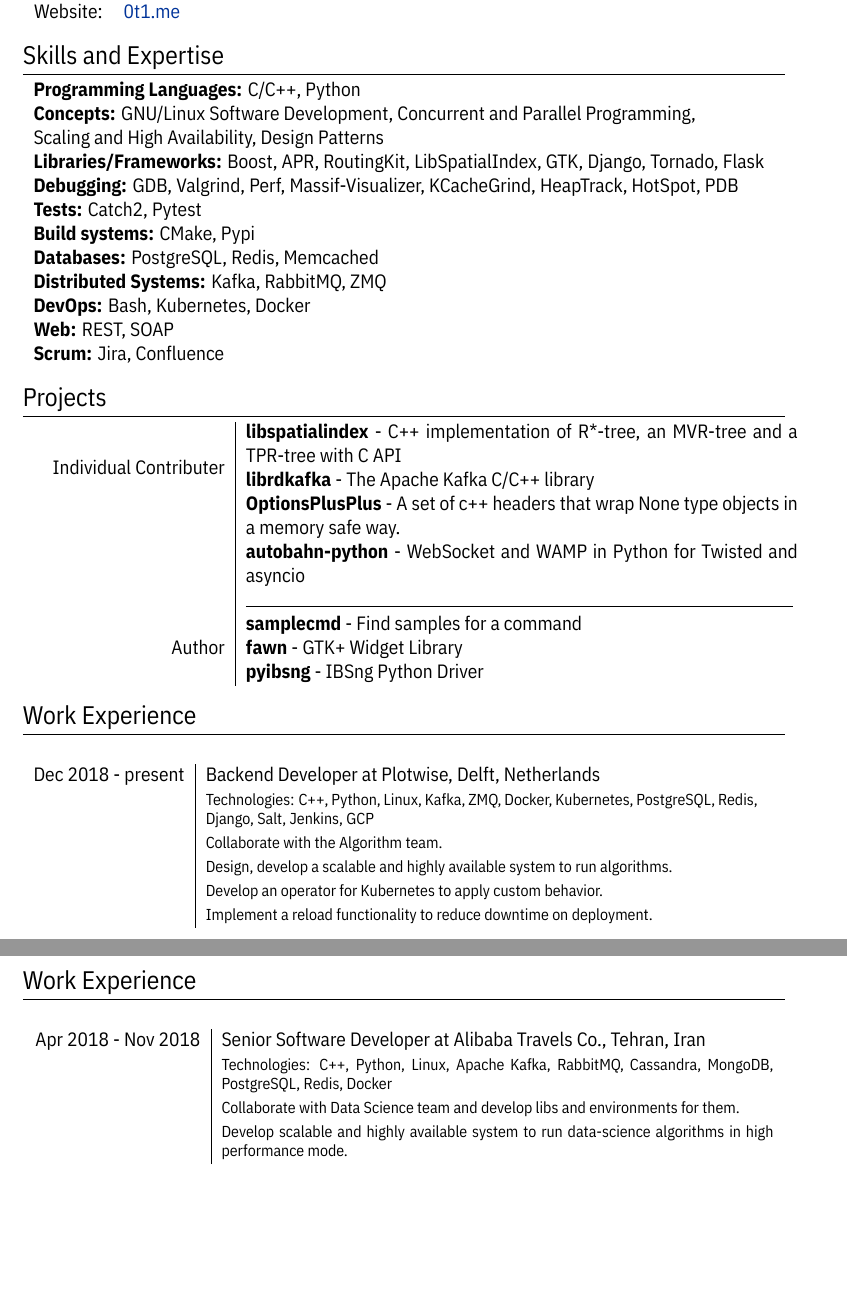
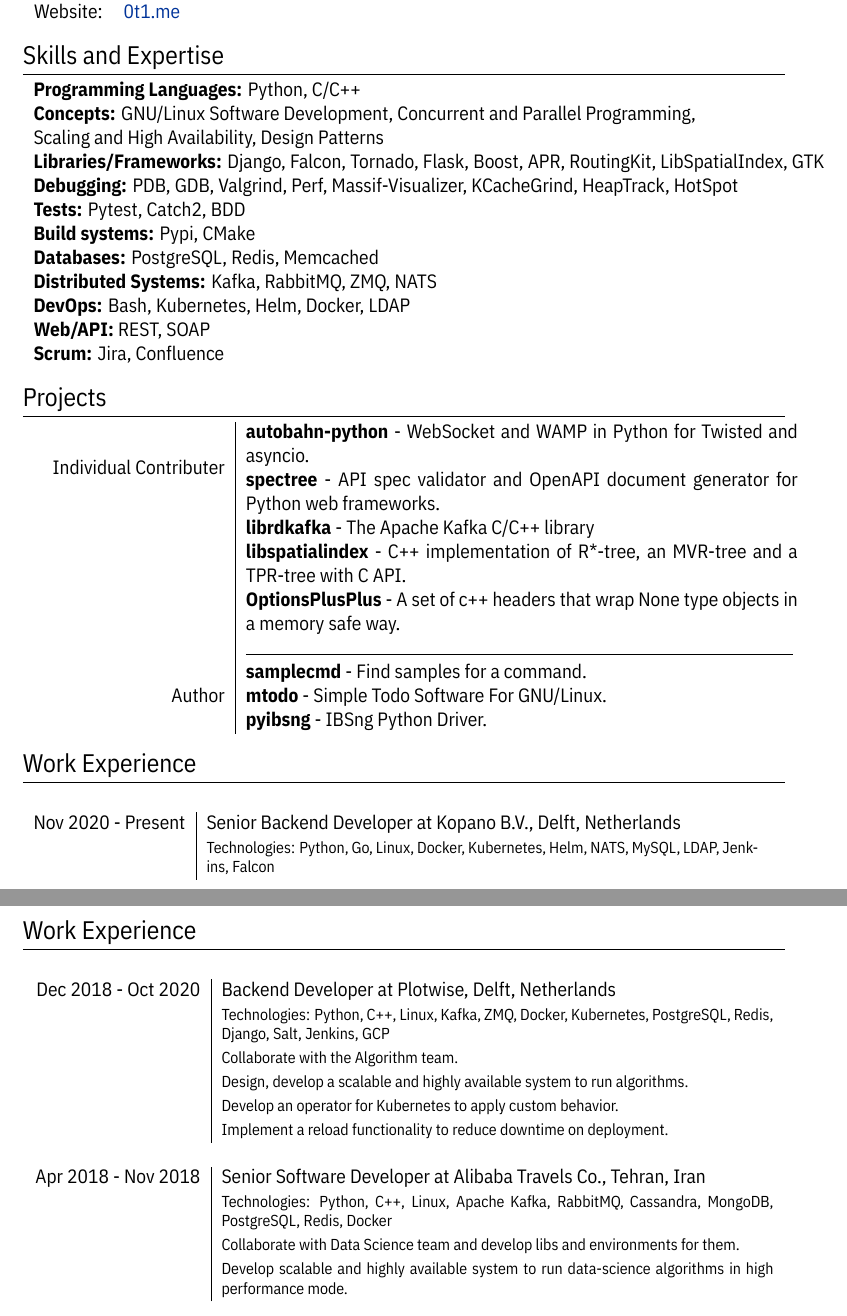
Before and after one commit to mortymacs/resume, a LaTeX CV (resume.tex): two parts of pages 1 and 2 of 3, joined at a grey line, cut so that both start at the same text, the shorter picture padded with empty space. Compiled offline with XeLaTeX.

Commit message:
Update resume

```diff
--- a/resume.tex
+++ b/resume.tex
@@ -70,17 +70,17 @@
 \section{Skills and Expertise}
 \begin{tabular}{lr}
 
-    \textbf{Programming Languages:} \textsc{C/C++, Python}\\
+    \textbf{Programming Languages:} \textsc{Python, C/C++}\\
     \textbf{Concepts:} \textsc{GNU/Linux Software Development, Concurrent and Parallel Programming,}\\
     {Scaling and High Availability, Design Patterns}\\
-    \textbf{Libraries/Frameworks:} \textsc{Boost, APR, RoutingKit, LibSpatialIndex, GTK, Django, Tornado, Flask}\\
-    \textbf{Debugging:} \textsc{GDB, Valgrind, Perf, Massif-Visualizer, KCacheGrind, HeapTrack, HotSpot, PDB}\\
-    \textbf{Tests:} \textsc{Catch2, Pytest}\\
-    \textbf{Build systems:} \textsc{CMake, Pypi}\\
+    \textbf{Libraries/Frameworks:} \textsc{Django, Falcon, Tornado, Flask, Boost, APR, RoutingKit, LibSpatialIndex, GTK}\\
+    \textbf{Debugging:} \textsc{PDB, GDB, Valgrind, Perf, Massif-Visualizer, KCacheGrind, HeapTrack, HotSpot}\\
+    \textbf{Tests:} \textsc{Pytest, Catch2, BDD}\\
+    \textbf{Build systems:} \textsc{Pypi, CMake}\\
     \textbf{Databases:} \textsc{PostgreSQL, Redis, Memcached}\\
-    \textbf{Distributed Systems:} \textsc{Kafka, RabbitMQ, ZMQ}\\
-    \textbf{DevOps:} \textsc{Bash, Kubernetes, Docker}\\
-    \textbf{Web:} \textsc{REST, SOAP}\\
+    \textbf{Distributed Systems:} \textsc{Kafka, RabbitMQ, ZMQ, NATS}\\
+    \textbf{DevOps:} \textsc{Bash, Kubernetes, Helm, Docker, LDAP}\\
+    \textbf{Web/API:} \textsc{REST, SOAP}\\
     \textbf{Scrum:} \textsc{Jira, Confluence}
 
 \end{tabular}\\
@@ -90,15 +90,16 @@
 \begin{tabular}{r|p{11cm}}
 
     \multirow{4}{*}{Individual Contributer}
-    & \textbf{libspatialindex} - C++ implementation of R*-tree, an MVR-tree and a TPR-tree with C API\\
+    & \textbf{autobahn-python} - WebSocket and WAMP in Python for Twisted and asyncio.\\
+    & \textbf{spectree} - API spec validator and OpenAPI document generator for Python web frameworks. \\
     & \textbf{librdkafka} - The Apache Kafka C/C++ library\\
+    & \textbf{libspatialindex} - C++ implementation of R*-tree, an MVR-tree and a TPR-tree with C API.\\
     & \textbf{OptionsPlusPlus} - A set of c++ headers that wrap None type objects in a memory safe way.\\
-    & \textbf{autobahn-python} - WebSocket and WAMP in Python for Twisted and asyncio\\
     & \line(1,0){310}\\
     \multirow{3}{*}{\hspace{2.75cm}Author}
-    & \textbf{samplecmd} - Find samples for a command\\
-    & \textbf{fawn} - GTK+ Widget Library\\
-    & \textbf{pyibsng} - IBSng Python Driver\\
+    & \textbf{samplecmd} - Find samples for a command.\\
+    & \textbf{mtodo} - Simple Todo Software For GNU/Linux.\\
+    & \textbf{pyibsng} - IBSng Python Driver.\\
 
 \end{tabular}\\
 
@@ -107,14 +108,10 @@
 \begin{tabular}{r|p{11cm}}
 
     \multicolumn{2}{c}{}\\
-    \textsc{Dec 2018 - present}
-    & Backend Developer at \textsc{Plotwise},
+    \textsc{Nov 2020 - Present}
+    & Senior Backend Developer at \textsc{Kopano B.V.},
     Delft, Netherlands\\
-    &\footnotesize{Technologies: C++, Python, Linux, Kafka, ZMQ, Docker, Kubernetes, PostgreSQL, Redis, Django, Salt, Jenkins, GCP}\\
-    &\footnotesize{Collaborate with the Algorithm team.}\\
-    &\footnotesize{Design, develop a scalable and highly available system to run algorithms.}\\
-    &\footnotesize{Develop an operator for Kubernetes to apply custom behavior.}\\
-    &\footnotesize{Implement a reload functionality to reduce downtime on deployment.}\\
+    &\footnotesize{Technologies: Python, Go, Linux, Docker, Kubernetes, Helm, NATS, MySQL, LDAP, Jenkins, Falcon}\\
 
 \end{tabular}
 
@@ -123,10 +120,20 @@
 \begin{tabular}{r|p{11cm}}
 
     \multicolumn{2}{c}{}\\
+    \textsc{Dec 2018 - Oct 2020}
+    & Backend Developer at \textsc{Plotwise},
+    Delft, Netherlands\\
+    &\footnotesize{Technologies: Python, C++, Linux, Kafka, ZMQ, Docker, Kubernetes, PostgreSQL, Redis, Django, Salt, Jenkins, GCP}\\
+    &\footnotesize{Collaborate with the Algorithm team.}\\
+    &\footnotesize{Design, develop a scalable and highly available system to run algorithms.}\\
+    &\footnotesize{Develop an operator for Kubernetes to apply custom behavior.}\\
+    &\footnotesize{Implement a reload functionality to reduce downtime on deployment.}\\
+
+    \multicolumn{2}{c}{}\\
     \textsc{Apr 2018 - Nov 2018}
     & Senior Software Developer at \textsc{Alibaba Travels Co.},
     Tehran, Iran\\
-    &\footnotesize{Technologies: C++, Python, Linux, Apache Kafka, RabbitMQ, Cassandra, MongoDB, PostgreSQL, Redis, Docker}\\
+    &\footnotesize{Technologies: Python, C++, Linux, Apache Kafka, RabbitMQ, Cassandra, MongoDB, PostgreSQL, Redis, Docker}\\
     &\footnotesize{Collaborate with Data Science team and develop libs and environments for them.}\\
     &\footnotesize{Develop scalable and highly available system to run data-science algorithms in high performance mode.}\\
 
```
Also changed, not shown: resume.tex (7 more changed lines).
